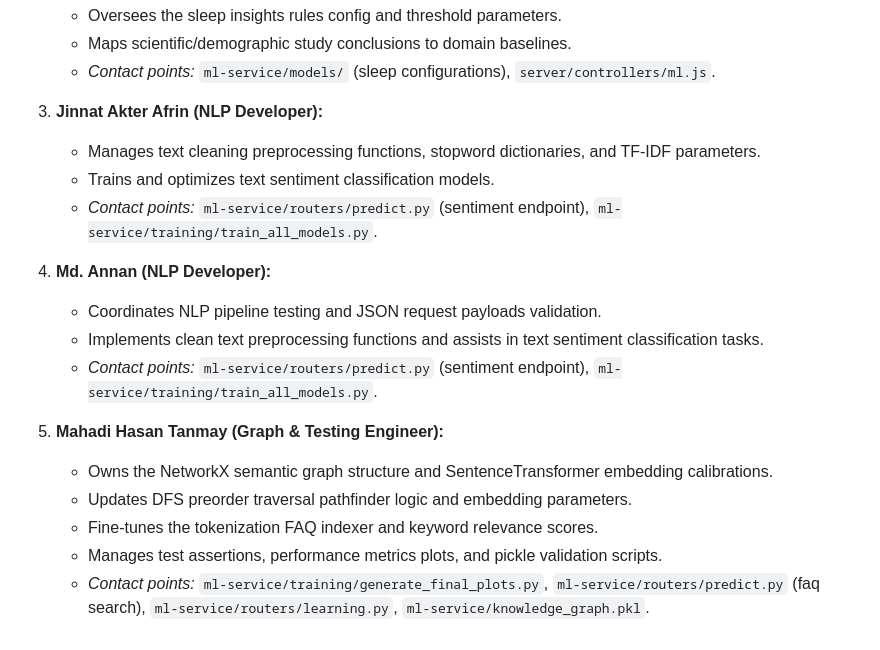
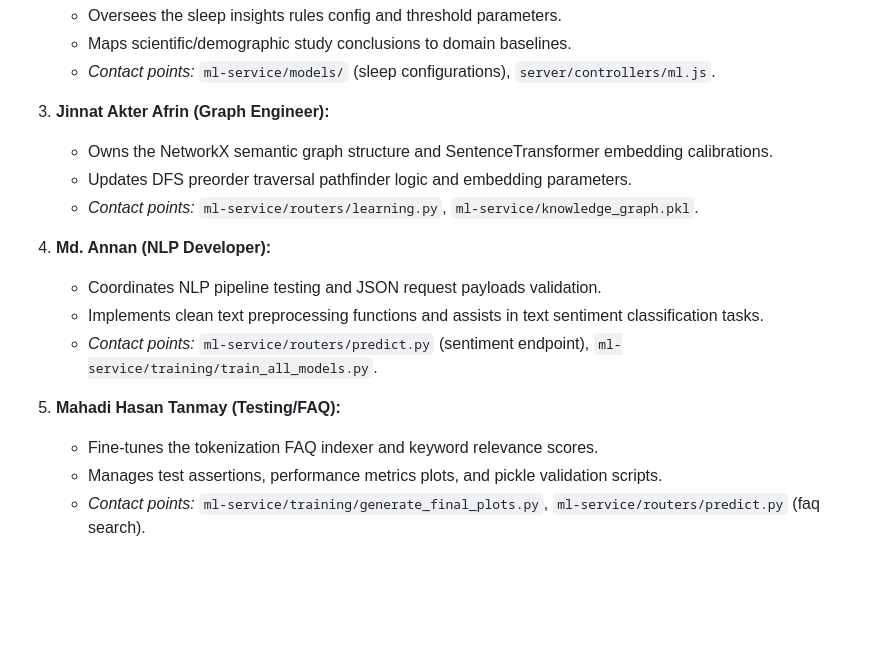
Before and after one commit to wasi-747/NeuroLink, a Markdown page: DEVELOPER_ONBOARDING_GUIDE.md, the part around the change. Drawn GitHub-style; blank space fills up the shorter version.

Commit message:
docs: assign Graph Engineer role to Jinnat and restore Mahadi to Testing/FAQ

```diff
--- a/DEVELOPER_ONBOARDING_GUIDE.md
+++ b/DEVELOPER_ONBOARDING_GUIDE.md
@@ -135,19 +135,17 @@ Our machine learning code ownership is split across the following team responsib
    * Maps scientific/demographic study conclusions to domain baselines.
    * *Contact points:* `ml-service/models/` (sleep configurations), `server/controllers/ml.js`.
 
-3. **Jinnat Akter Afrin (NLP Developer):**
-   * Manages text cleaning preprocessing functions, stopword dictionaries, and TF-IDF parameters.
-   * Trains and optimizes text sentiment classification models.
-   * *Contact points:* `ml-service/routers/predict.py` (sentiment endpoint), `ml-service/training/train_all_models.py`.
+3. **Jinnat Akter Afrin (Graph Engineer):**
+   * Owns the NetworkX semantic graph structure and SentenceTransformer embedding calibrations.
+   * Updates DFS preorder traversal pathfinder logic and embedding parameters.
+   * *Contact points:* `ml-service/routers/learning.py`, `ml-service/knowledge_graph.pkl`.
 
 4. **Md. Annan (NLP Developer):**
    * Coordinates NLP pipeline testing and JSON request payloads validation.
    * Implements clean text preprocessing functions and assists in text sentiment classification tasks.
    * *Contact points:* `ml-service/routers/predict.py` (sentiment endpoint), `ml-service/training/train_all_models.py`.
 
-5. **Mahadi Hasan Tanmay (Graph & Testing Engineer):**
-   * Owns the NetworkX semantic graph structure and SentenceTransformer embedding calibrations.
-   * Updates DFS preorder traversal pathfinder logic and embedding parameters.
+5. **Mahadi Hasan Tanmay (Testing/FAQ):**
    * Fine-tunes the tokenization FAQ indexer and keyword relevance scores.
    * Manages test assertions, performance metrics plots, and pickle validation scripts.
-   * *Contact points:* `ml-service/training/generate_final_plots.py`, `ml-service/routers/predict.py` (faq search), `ml-service/routers/learning.py`, `ml-service/knowledge_graph.pkl`.
+   * *Contact points:* `ml-service/training/generate_final_plots.py`, `ml-service/routers/predict.py` (faq search).
```
